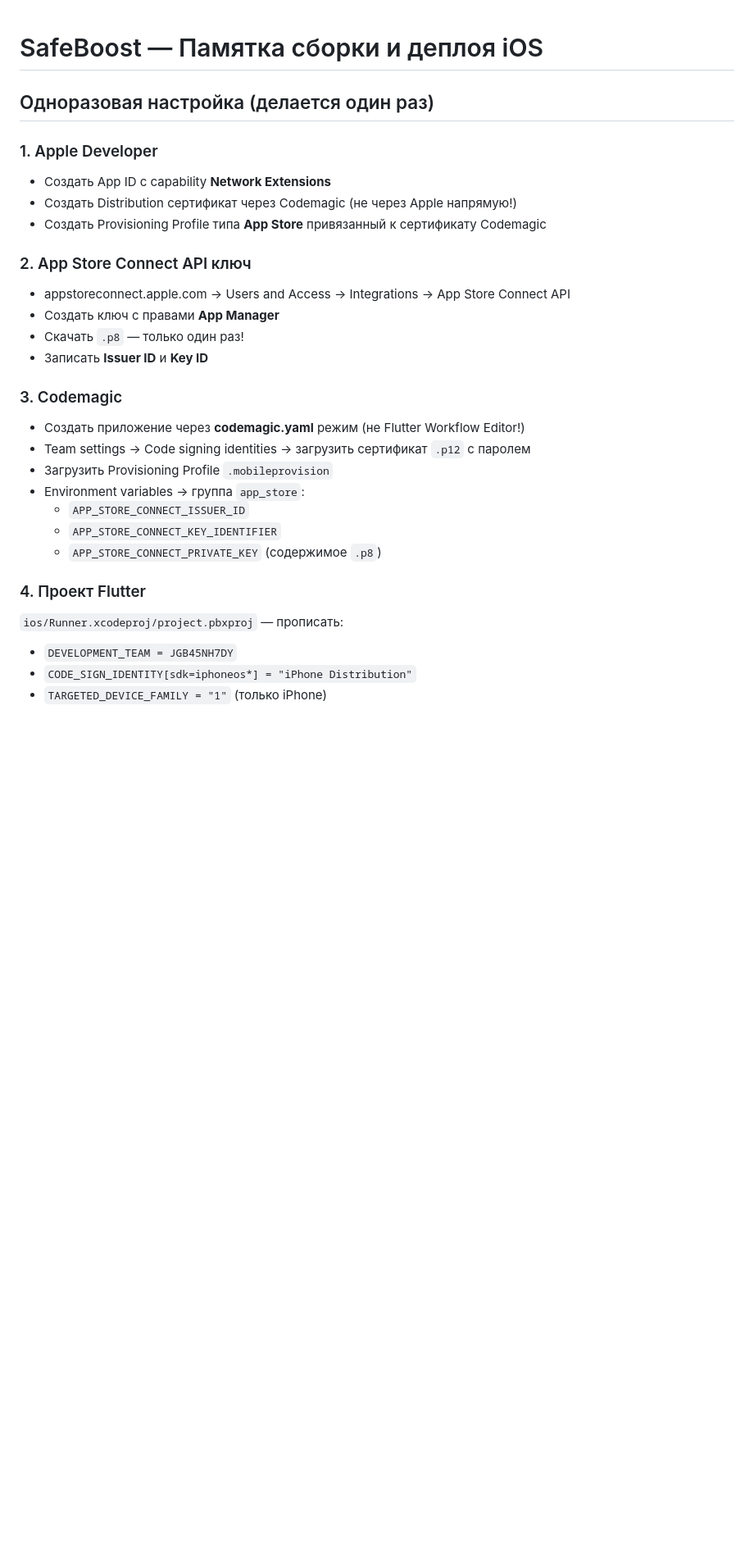
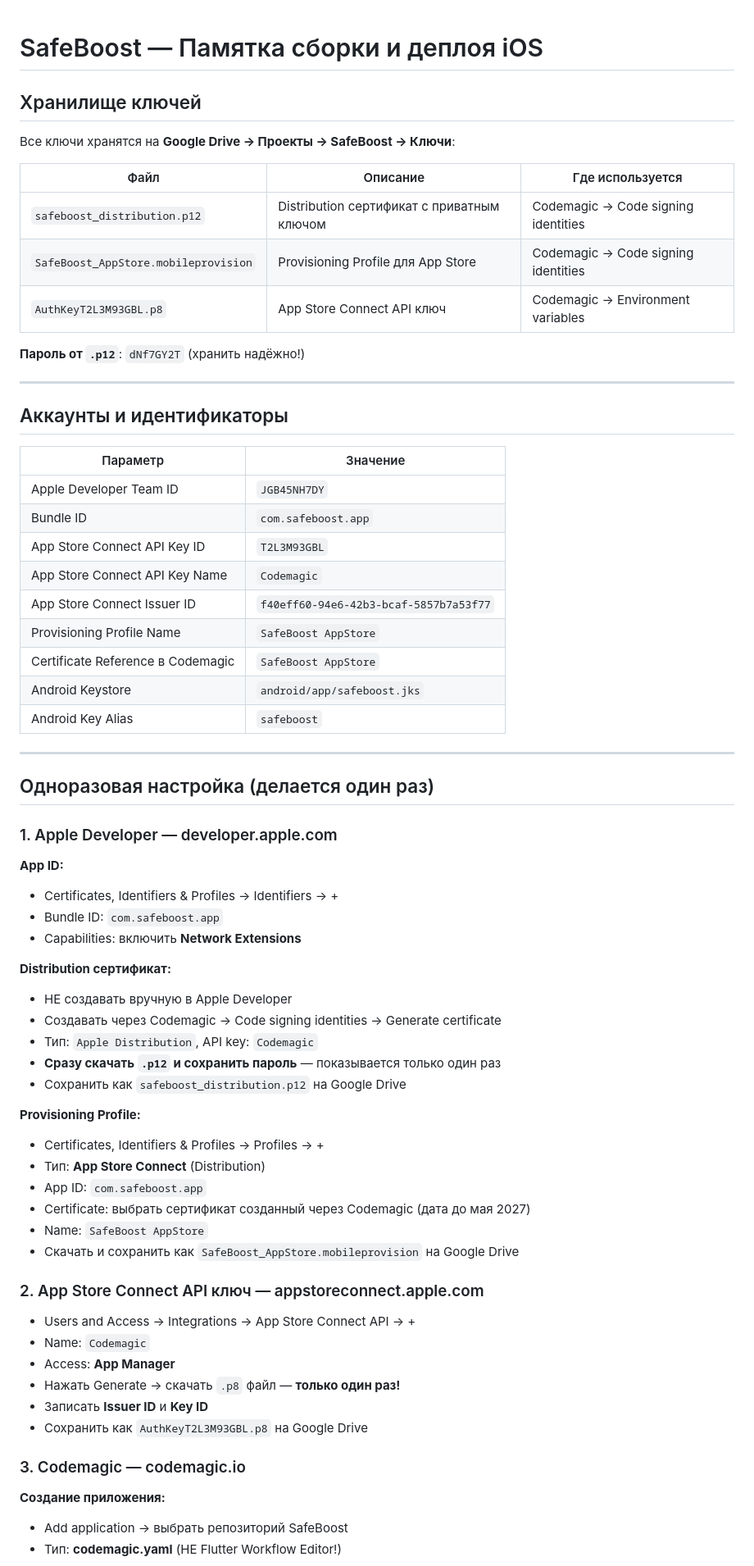
Before and after one commit to glebgrachev/SafeBoost, a Markdown page: DEPLOY.md, the part around one of its changes. Shown at 82% size. GitHub-like rendering; blank space fills up the shorter version.

Commit message:
add comprehensive deploy documentation

```diff
--- a/DEPLOY.md
+++ b/DEPLOY.md
@@ -1,30 +1,71 @@
 # SafeBoost — Памятка сборки и деплоя iOS
+
+## Хранилище ключей
+
+Все ключи хранятся на **Google Drive → Проекты → SafeBoost → Ключи**:
+
+| Файл | Описание | Где используется |
+|------|----------|-----------------|
+| `safeboost_distribution.p12` | Distribution сертификат с приватным ключом | Codemagic → Code signing identities |
+| `SafeBoost_AppStore.mobileprovision` | Provisioning Profile для App Store | Codemagic → Code signing identities |
+| `AuthKeyT2L3M93GBL.p8` | App Store Connect API ключ | Codemagic → Environment variables |
+
+**Пароль от `.p12`**: `dNf7GY2T` (хранить надёжно!)
+
+---
+
+## Аккаунты и идентификаторы
+
+| Параметр | Значение |
+|----------|----------|
+| Apple Developer Team ID | `JGB45NH7DY` |
+| Bundle ID | `com.safeboost.app` |
+| App Store Connect API Key ID | `T2L3M93GBL` |
+| App Store Connect API Key Name | `Codemagic` |
+| App Store Connect Issuer ID | `f40eff60-94e6-42b3-bcaf-5857b7a53f77` |
+| Provisioning Profile Name | `SafeBoost AppStore` |
+| Certificate Reference в Codemagic | `SafeBoost AppStore` |
+| Android Keystore | `android/app/safeboost.jks` |
+| Android Key Alias | `safeboost` |
+
+---
 
 ## Одноразовая настройка (делается один раз)
 
-### 1. Apple Developer
-- Создать App ID с capability **Network Extensions**
-- Создать Distribution сертификат через Codemagic (не через Apple напрямую!)
-- Создать Provisioning Profile типа **App Store** привязанный к сертификату Codemagic
+### 1. Apple Developer — developer.apple.com
 
-### 2. App Store Connect API ключ
-- appstoreconnect.apple.com → Users and Access → Integrations → App Store Connect API
-- Создать ключ с правами **App Manager**
-- Скачать `.p8` — только один раз!
+**App ID:**
+- Certificates, Identifiers & Profiles → Identifiers → +
+- Bundle ID: `com.safeboost.app`
+- Capabilities: включить **Network Extensions**
+
+**Distribution сертификат:**
+- НЕ создавать вручную в Apple Developer
+- Создавать через Codemagic → Code signing identities → Generate certificate
+- Тип: `Apple Distribution`, API key: `Codemagic`
+- **Сразу скачать `.p12` и сохранить пароль** — показывается только один раз
+- Сохранить как `safeboost_distribution.p12` на Google Drive
+
+**Provisioning Profile:**
+- Certificates, Identifiers & Profiles → Profiles → +
+- Тип: **App Store Connect** (Distribution)
+- App ID: `com.safeboost.app`
+- Certificate: выбрать сертификат созданный через Codemagic (дата до мая 2027)
+- Name: `SafeBoost AppStore`
+- Скачать и сохранить как `SafeBoost_AppStore.mobileprovision` на Google Drive
+
+### 2. App Store Connect API ключ — appstoreconnect.apple.com
+
+- Users and Access → Integrations → App Store Connect API → +
+- Name: `Codemagic`
+- Access: **App Manager**
+- Нажать Generate → скачать `.p8` файл — **только один раз!**
 - Записать **Issuer ID** и **Key ID**
+- Сохранить как `AuthKeyT2L3M93GBL.p8` на Google Drive
 
-### 3. Codemagic
-- Создать приложение через **codemagic.yaml** режим (не Flutter Workflow Editor!)
-- Team settings → Code signing identities → загрузить сертификат `.p12` с паролем
-- Загрузить Provisioning Profile `.mobileprovision`
-- Environment variables → группа `app_store`:
-  - `APP_STORE_CONNECT_ISSUER_ID`
-  - `APP_STORE_CONNECT_KEY_IDENTIFIER`
-  - `APP_STORE_CONNECT_PRIVATE_KEY` (содержимое `.p8`)
+### 3. Codemagic — codemagic.io
 
-### 4. Проект Flutter
-`ios/Runner.xcodeproj/project.pbxproj` — прописать:
-- `DEVELOPMENT_TEAM = JGB45NH7DY`
-- `CODE_SIGN_IDENTITY[sdk=iphoneos*] = "iPhone Distribution"`
-- `TARGETED_DEVICE_FAMILY = "1"` (только iPhone)
+**Создание приложения:**
+- Add application → выбрать репозиторий SafeBoost
+- Тип: **codemagic.yaml** (НЕ Flutter Workflow Editor!)
 
```
Also changed, not shown: other parts of DEPLOY.md (+58 -14 lines).
